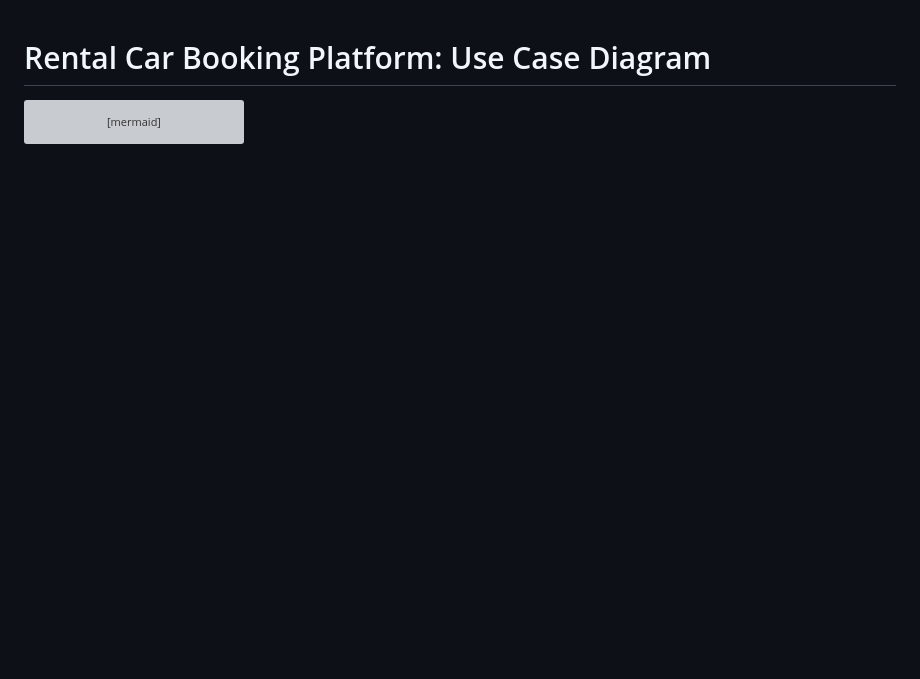
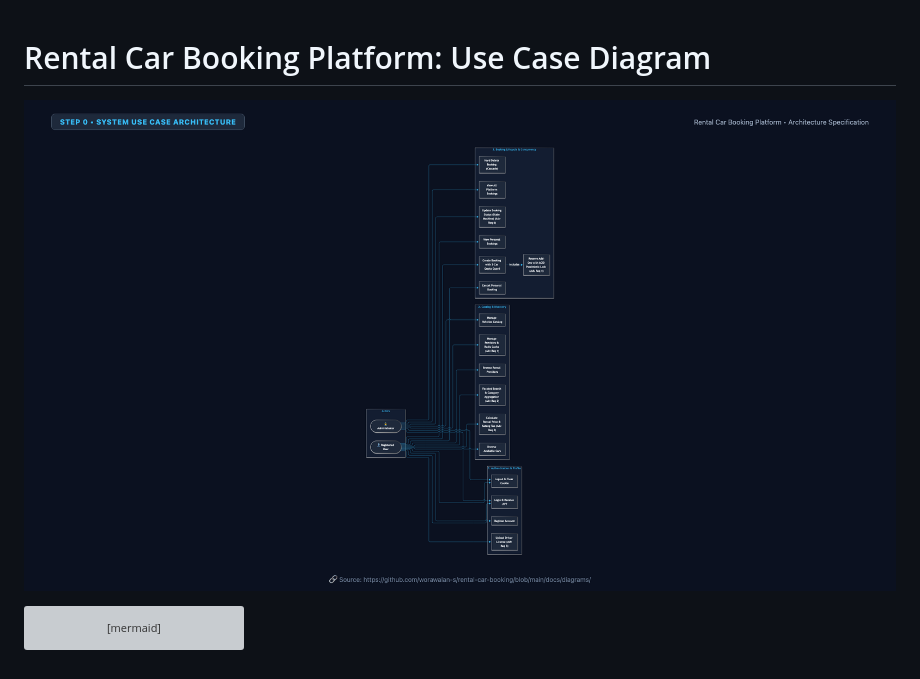
Before and after one commit to worawalan-s/rental-car-booking, a Markdown page: docs/diagrams/use_case_diagram.md, the part around the change. Rendered like a GitHub page; pictures changed too: docs/diagrams/use_case_diagram.png (added); blank space fills up the shorter version; grey boxes are pictures that could not be loaded.

````diff
--- a/docs/diagrams/use_case_diagram.md
+++ b/docs/diagrams/use_case_diagram.md
@@ -1,4 +1,6 @@
 # Rental Car Booking Platform: Use Case Diagram
+
+![Use Case Diagram](./use_case_diagram.png)
 
 ```mermaid
 flowchart LR
````
Also changed, not shown: docs/diagrams/class_diagram.md (+2 -0 lines), docs/diagrams/sequence_diagram.md (+2 -0 lines), docs/diagrams/class_diagram.png (added), docs/diagrams/sequence_diagram.png (added).
